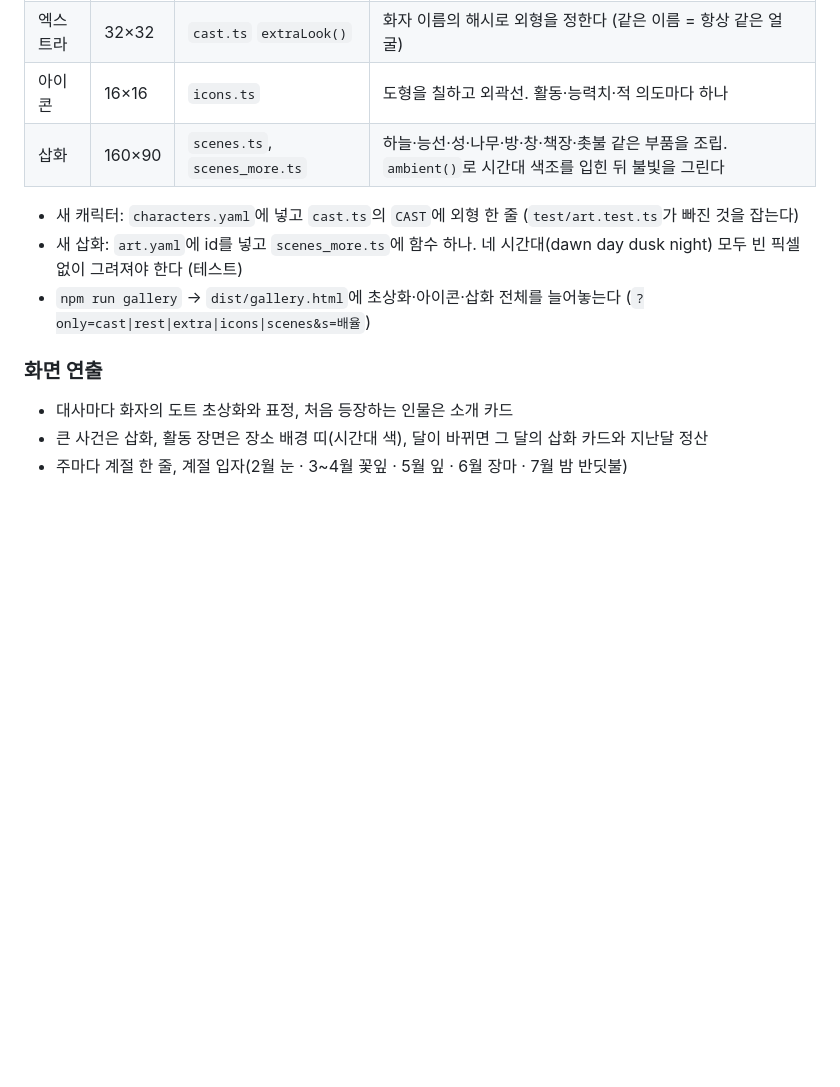
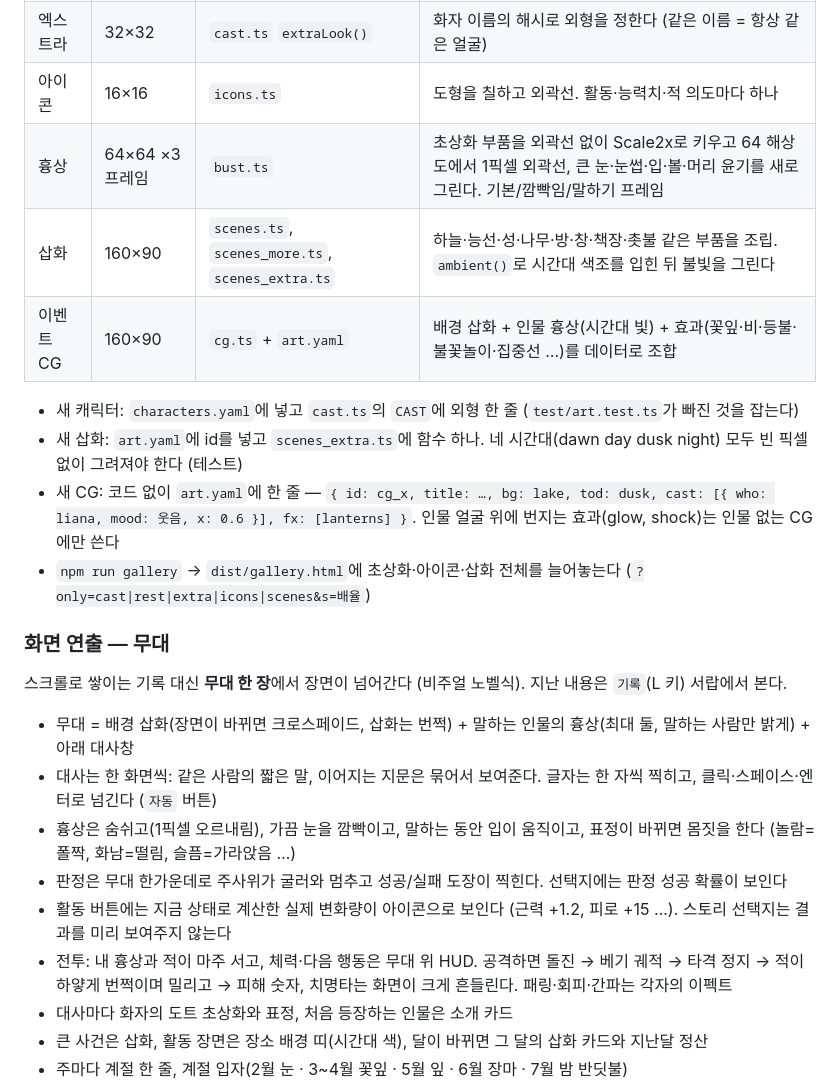
Before and after one commit to choics2623/hero_academy, a Markdown page: docs/06_엔진_설계.md, the part around the change. GitHub-like rendering; blank space fills up the shorter version.

Commit message:
Document the stage, busts, and CG authoring
Co-Authored-By: Claude Opus 5.5 <noreply@anthropic.com>
Claude-Session: https://claude.ai/code/session_014fzYCFnVe9voiAJLDgphgr

```diff
--- a/docs/06_엔진_설계.md
+++ b/docs/06_엔진_설계.md
@@ -302,13 +302,23 @@ battle:
 | 초상화 | 32×32 | `portrait.ts`, `cast.ts` | 얼굴 틀 + 머리 모양(앞머리 윤곽선 14칸, 옆머리 길이, 뒷머리) + 옷 + 장신구 + 표정 7종을 조립 |
 | 엑스트라 | 32×32 | `cast.ts` `extraLook()` | 화자 이름의 해시로 외형을 정한다 (같은 이름 = 항상 같은 얼굴) |
 | 아이콘 | 16×16 | `icons.ts` | 도형을 칠하고 외곽선. 활동·능력치·적 의도마다 하나 |
-| 삽화 | 160×90 | `scenes.ts`, `scenes_more.ts` | 하늘·능선·성·나무·방·창·책장·촛불 같은 부품을 조립. `ambient()`로 시간대 색조를 입힌 뒤 불빛을 그린다 |
+| 흉상 | 64×64 ×3프레임 | `bust.ts` | 초상화 부품을 외곽선 없이 Scale2x로 키우고 64 해상도에서 1픽셀 외곽선, 큰 눈·눈썹·입·볼·머리 윤기를 새로 그린다. 기본/깜빡임/말하기 프레임 |
+| 삽화 | 160×90 | `scenes.ts`, `scenes_more.ts`, `scenes_extra.ts` | 하늘·능선·성·나무·방·창·책장·촛불 같은 부품을 조립. `ambient()`로 시간대 색조를 입힌 뒤 불빛을 그린다 |
+| 이벤트 CG | 160×90 | `cg.ts` + `art.yaml` | 배경 삽화 + 인물 흉상(시간대 빛) + 효과(꽃잎·비·등불·불꽃놀이·집중선 …)를 데이터로 조합 |
 
 - 새 캐릭터: `characters.yaml`에 넣고 `cast.ts`의 `CAST`에 외형 한 줄 (`test/art.test.ts`가 빠진 것을 잡는다)
-- 새 삽화: `art.yaml`에 id를 넣고 `scenes_more.ts`에 함수 하나. 네 시간대(dawn day dusk night) 모두 빈 픽셀 없이 그려져야 한다 (테스트)
+- 새 삽화: `art.yaml`에 id를 넣고 `scenes_extra.ts`에 함수 하나. 네 시간대(dawn day dusk night) 모두 빈 픽셀 없이 그려져야 한다 (테스트)
+- 새 CG: 코드 없이 `art.yaml`에 한 줄 — `{ id: cg_x, title: …, bg: lake, tod: dusk, cast: [{ who: liana, mood: 웃음, x: 0.6 }], fx: [lanterns] }`. 인물 얼굴 위에 번지는 효과(glow, shock)는 인물 없는 CG에만 쓴다
 - `npm run gallery` → `dist/gallery.html`에 초상화·아이콘·삽화 전체를 늘어놓는다 (`?only=cast|rest|extra|icons|scenes&s=배율`)
 
-### 화면 연출
+### 화면 연출 — 무대
+스크롤로 쌓이는 기록 대신 **무대 한 장**에서 장면이 넘어간다 (비주얼 노벨식). 지난 내용은 `기록`(L 키) 서랍에서 본다.
+- 무대 = 배경 삽화(장면이 바뀌면 크로스페이드, 삽화는 번쩍) + 말하는 인물의 흉상(최대 둘, 말하는 사람만 밝게) + 아래 대사창
+- 대사는 한 화면씩: 같은 사람의 짧은 말, 이어지는 지문은 묶어서 보여준다. 글자는 한 자씩 찍히고, 클릭·스페이스·엔터로 넘긴다 (`자동` 버튼)
+- 흉상은 숨쉬고(1픽셀 오르내림), 가끔 눈을 깜빡이고, 말하는 동안 입이 움직이고, 표정이 바뀌면 몸짓을 한다 (놀람=폴짝, 화남=떨림, 슬픔=가라앉음 …)
+- 판정은 무대 한가운데로 주사위가 굴러와 멈추고 성공/실패 도장이 찍힌다. 선택지에는 판정 성공 확률이 보인다
+- 활동 버튼에는 지금 상태로 계산한 실제 변화량이 아이콘으로 보인다 (근력 +1.2, 피로 +15 …). 스토리 선택지는 결과를 미리 보여주지 않는다
+- 전투: 내 흉상과 적이 마주 서고, 체력·다음 행동은 무대 위 HUD. 공격하면 돌진 → 베기 궤적 → 타격 정지 → 적이 하얗게 번쩍이며 밀리고 → 피해 숫자, 치명타는 화면이 크게 흔들린다. 패링·회피·간파는 각자의 이펙트
 - 대사마다 화자의 도트 초상화와 표정, 처음 등장하는 인물은 소개 카드
 - 큰 사건은 삽화, 활동 장면은 장소 배경 띠(시간대 색), 달이 바뀌면 그 달의 삽화 카드와 지난달 정산
 - 주마다 계절 한 줄, 계절 입자(2월 눈 · 3~4월 꽃잎 · 5월 잎 · 6월 장마 · 7월 밤 반딧불)
```
